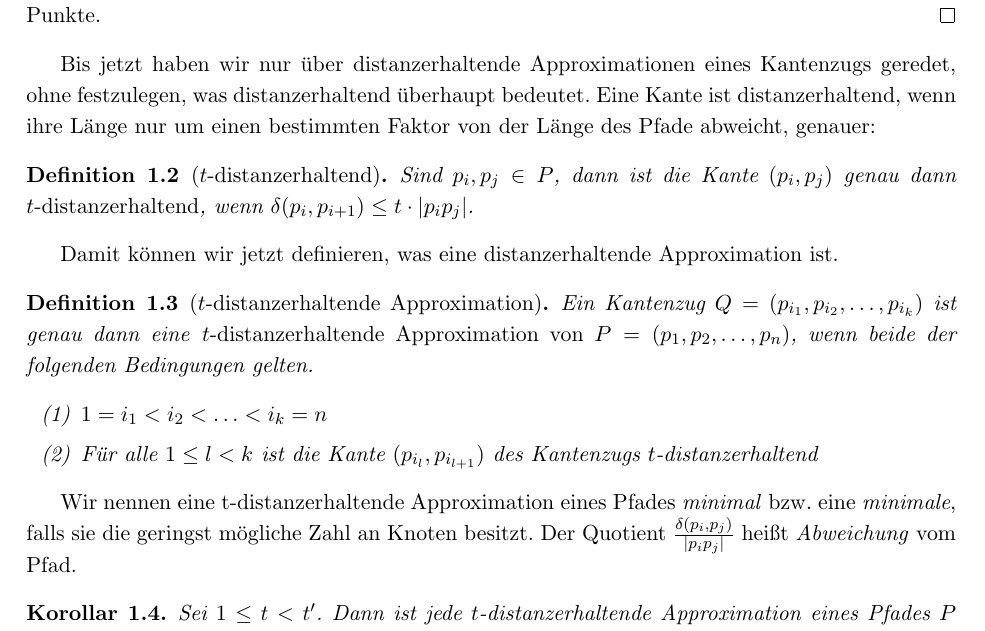
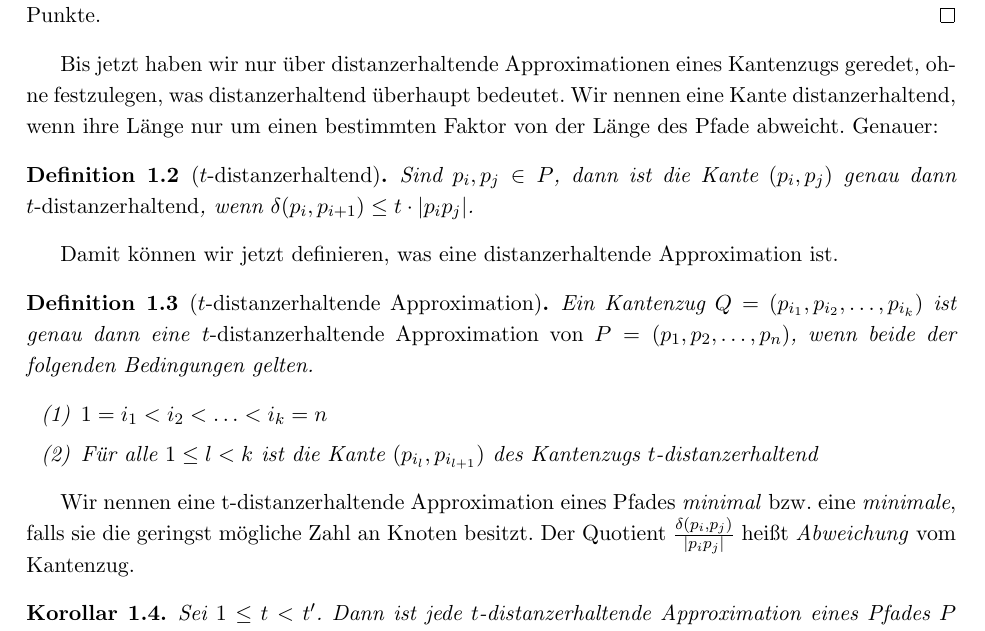
Before and after one commit to NKlug/paper-dpapp, a LaTeX paper (src/main.tex, which reads src/introduction.tex): part of page 2 of 16, cut so that both start at the same text. Compiled offline with pdfLaTeX.

Commit message:
Beautify definitions

```diff
--- a/src/introduction.tex
+++ b/src/introduction.tex
@@ -30,7 +31,7 @@
 	\begin{proof}
 		Die Strecke zwischen zwei Punkten in $\R^d$ ist immer die kürzeste Verbindung dieser beiden Punkte.
 	\end{proof}
-	Bis jetzt haben wir nur über distanzerhaltende Approximationen eines Kantenzugs geredet, ohne  festzulegen, was distanzerhaltend überhaupt bedeutet. Eine Kante ist distanzerhaltend, wenn ihre Länge nur um einen bestimmten Faktor von der Länge des Pfade abweicht, genauer:
+	Bis jetzt haben wir nur über distanzerhaltende Approximationen eines Kantenzugs geredet, ohne  festzulegen, was distanzerhaltend überhaupt bedeutet. Wir nennen eine Kante distanzerhaltend, wenn ihre Länge nur um einen bestimmten Faktor von der Länge des Pfade abweicht. Genauer:
 	\begin{definition}[$t$-distanzerhaltend]
 		\label{def:t-dist}
 		Sind $p_i, p_j \in P$, dann ist die Kante $(p_i, p_j)$ genau dann \emph{$t$-distanzerhaltend}, wenn $\delta(p_i, p_{i+1}) \leq t \cdot |p_ip_j|$.
@@ -48,7 +49,7 @@
 	\end{definition}
 
 	Wir nennen eine t-distanzerhaltende Approximation eines Pfades \emph{minimal} bzw. eine \emph{minimale}, falls sie die geringst mögliche Zahl an Knoten besitzt.
-	Der Quotient $\frac{\delta(p_i, p_j)}{|p_ip_j|}$ heißt \emph{Abweichung} vom Pfad.
+	Der Quotient $\frac{\delta(p_i, p_j)}{|p_ip_j|}$ heißt \emph{Abweichung} vom Kantenzug.
 	\begin{corollary}
 		\label{cor:approximations}
 		Sei $1 \leq t < t'$. Dann ist jede $t$-distanzerhaltende Approximation eines Pfades $P$ auch eine $t'$-distanzerhaltende Approximation von $P$.
```
Also changed, not shown: out/main.pdf, src/introduction.tex (1 more changed lines).
